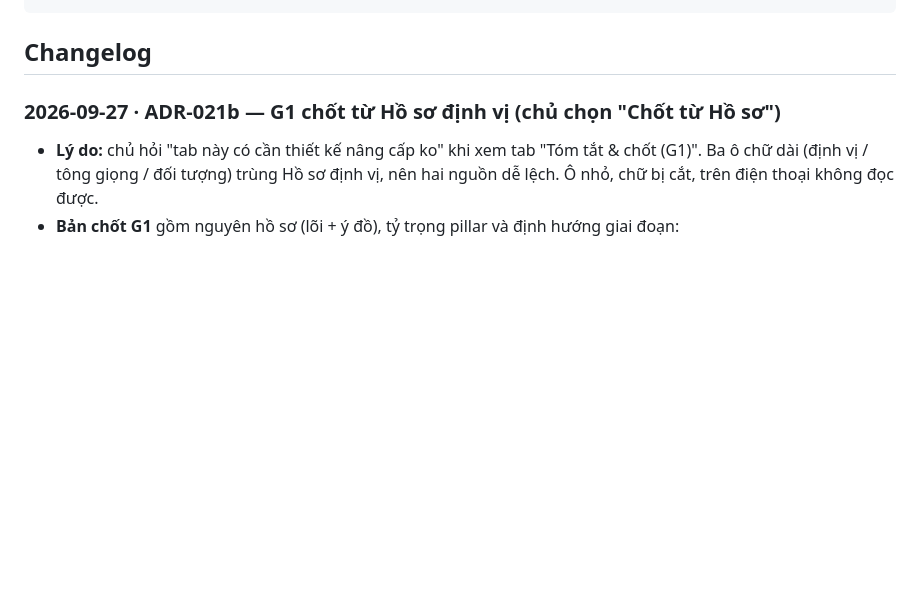
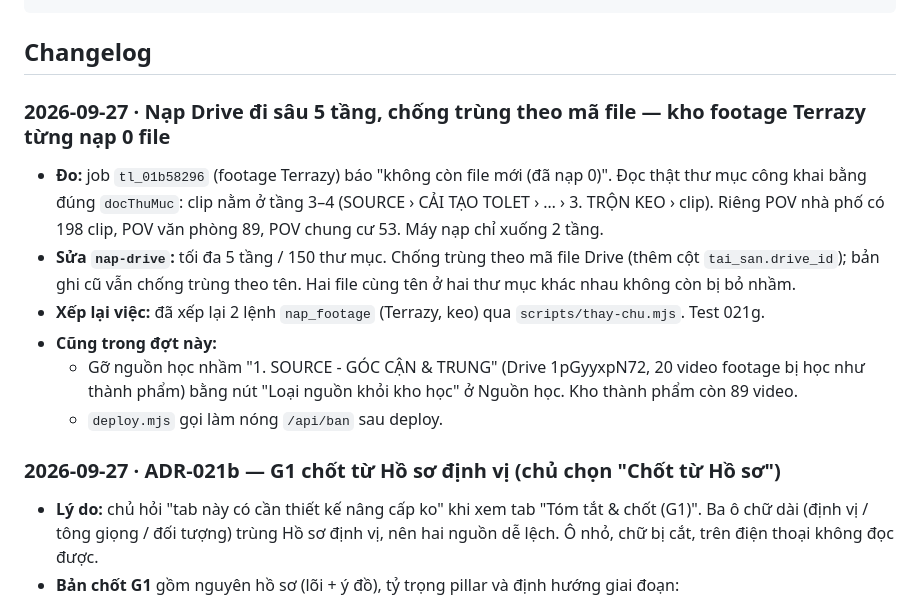
Before and after one commit to tranthien1205-arch/kingsmen-seeding-, a Markdown page: v2/docs/SO_ADR.md, the part around the change. GitHub-like rendering; blank space fills up the shorter version.

Commit message:
Sổ ADR: nạp Drive 5 tầng + dọn nguồn học nhầm + làm nóng sau deploy
Co-Authored-By: Claude Opus 5.5 <noreply@anthropic.com>

````diff
--- a/v2/docs/SO_ADR.md
+++ b/v2/docs/SO_ADR.md
@@ -393,6 +393,14 @@ Người duyệt: Thiện · Trạng thái: LÀM theo yêu cầu trực tiếp 2
 ```
 
 ## Changelog
+
+### 2026-09-27 · Nạp Drive đi sâu 5 tầng, chống trùng theo mã file — kho footage Terrazy từng nạp 0 file
+- **Đo:** job `tl_01b58296` (footage Terrazy) báo "không còn file mới (đã nạp 0)". Đọc thật thư mục công khai bằng đúng `docThuMuc`: clip nằm ở tầng 3–4 (SOURCE › CẢI TẠO TOLET › … › 3. TRỘN KEO › clip). Riêng POV nhà phố có 198 clip, POV văn phòng 89, POV chung cư 53. Máy nạp chỉ xuống 2 tầng.
+- **Sửa `nap-drive`:** tối đa 5 tầng / 150 thư mục. Chống trùng theo mã file Drive (thêm cột `tai_san.drive_id`); bản ghi cũ vẫn chống trùng theo tên. Hai file cùng tên ở hai thư mục khác nhau không còn bị bỏ nhầm.
+- **Xếp lại việc:** đã xếp lại 2 lệnh `nap_footage` (Terrazy, keo) qua `scripts/thay-chu.mjs`. Test 021g.
+- **Cũng trong đợt này:**
+  - Gỡ nguồn học nhầm "1. SOURCE - GÓC CẬN & TRUNG" (Drive 1pGyyxpN72, 20 video footage bị học như thành phẩm) bằng nút "Loại nguồn khỏi kho học" ở Nguồn học. Kho thành phẩm còn 89 video.
+  - `deploy.mjs` gọi làm nóng `/api/ban` sau deploy.
 
 ### 2026-09-27 · ADR-021b — G1 chốt từ Hồ sơ định vị (chủ chọn "Chốt từ Hồ sơ")
 - **Lý do:** chủ hỏi "tab này có cần thiết kế nâng cấp ko" khi xem tab "Tóm tắt & chốt (G1)". Ba ô chữ dài (định vị / tông giọng / đối tượng) trùng Hồ sơ định vị, nên hai nguồn dễ lệch. Ô nhỏ, chữ bị cắt, trên điện thoại không đọc được.
````
